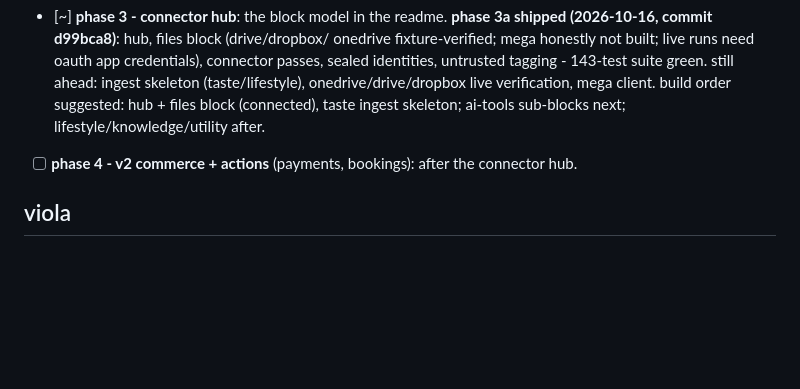
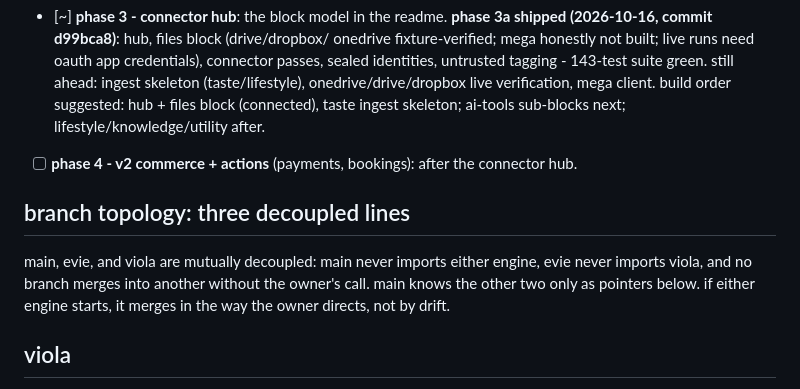
Before and after one commit to tinkrland/moira, a Markdown page: roadmap.md, the part around the change. Drawn GitHub-style; blank space fills up the shorter version.

Commit message:
docs: branch topology on main (three decoupled lines, pointers only)

```diff
--- a/roadmap.md
+++ b/roadmap.md
@@ -46,6 +46,14 @@ what is planned, what is deliberately deferred.
 - [ ] **phase 4 - v2 commerce + actions** (payments, bookings): after the
   connector hub.
 
+## branch topology: three decoupled lines
+
+main, evie, and viola are mutually decoupled: main never imports either
+engine, evie never imports viola, and no branch merges into another
+without the owner's call. main knows the other two only as pointers
+below. if either engine starts, it merges in the way the owner directs,
+not by drift.
+
 ## viola
 
 the voice engine is **viola** - and like evie it is deliberately decoupled
```
